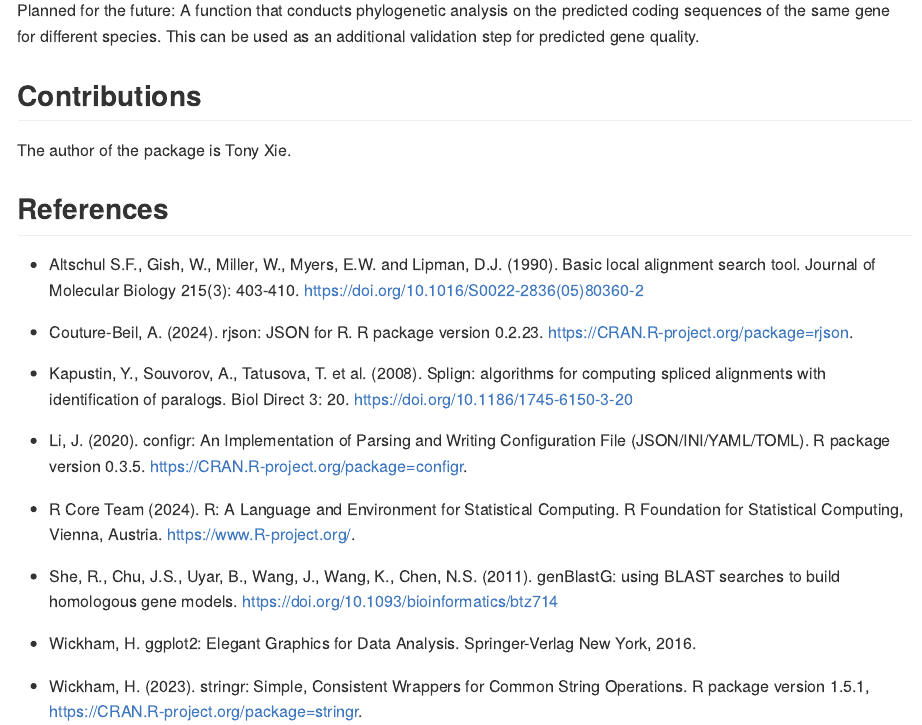
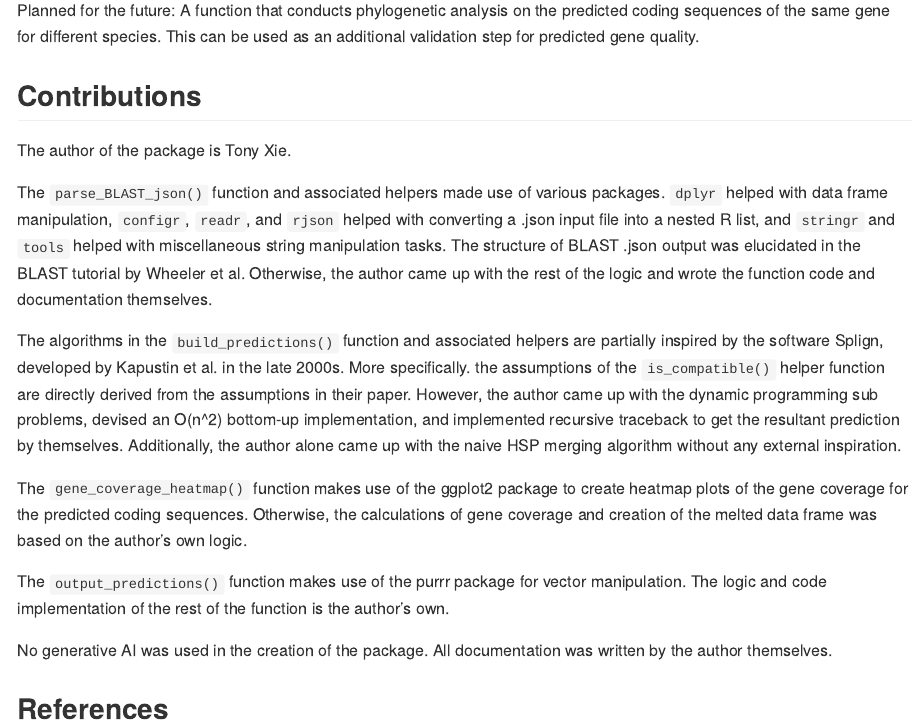
Before and after one commit to tonyxieuoft/euPredictR, an R Markdown document (README.Rmd): the page in a window 1100 px wide, from 1930 px down. The pictures show the output file README.md that the author committed with the source, drawn offline in the style of GitHub.

Commit message:
Readme contributions update

```diff
--- a/README.Rmd
+++ b/README.Rmd
@@ -90,6 +90,36 @@ used as an additional validation step for predicted gene quality.
 
 The author of the package is Tony Xie.
 
+The `parse_BLAST_json()` function and associated helpers made use of various
+packages. `dplyr` helped with data frame manipulation, `configr`, `readr`, and
+`rjson` helped with converting a .json input file into a nested R list, and
+`stringr` and `tools` helped with miscellaneous string manipulation tasks.
+The structure of BLAST .json output was elucidated in the BLAST tutorial by
+Wheeler et al. Otherwise, the author came up with the rest of the logic and
+wrote the function code and documentation themselves.
+
+The algorithms in the `build_predictions()` function and associated helpers are
+partially inspired by the software Splign, developed by Kapustin et al. in the
+late 2000s. More specifically. the assumptions of the `is_compatible()` helper
+function are directly derived from the assumptions in their paper. However,
+the author came up with the dynamic programming sub problems, devised an O(n^2)
+bottom-up implementation, and implemented recursive traceback to get the
+resultant prediction by themselves. Additionally, the author alone came up with
+the naive HSP merging algorithm without any external inspiration.
+
+The `gene_coverage_heatmap()` function makes use of the ggplot2 package to
+create heatmap plots of the gene coverage for the predicted coding sequences.
+Otherwise, the calculations of gene coverage and creation of the melted data
+frame was based on the author's own logic.
+
+The `output_predictions()` function makes use of the purrr package for vector
+manipulation. The logic and code implementation of the rest of the function is
+the author's own.
+
+No generative AI was used in the creation of the package. All documentation was
+written by the author themselves.
+
+
 ## References
 
 - Altschul S.F., Gish, W., Miller, W., Myers, E.W. and Lipman, D.J. (1990). Basic local alignment
```
Also changed, not shown: R/ParseInput.R (+0 -1 lines), README.md, README.Rmd (3 more changed lines).
